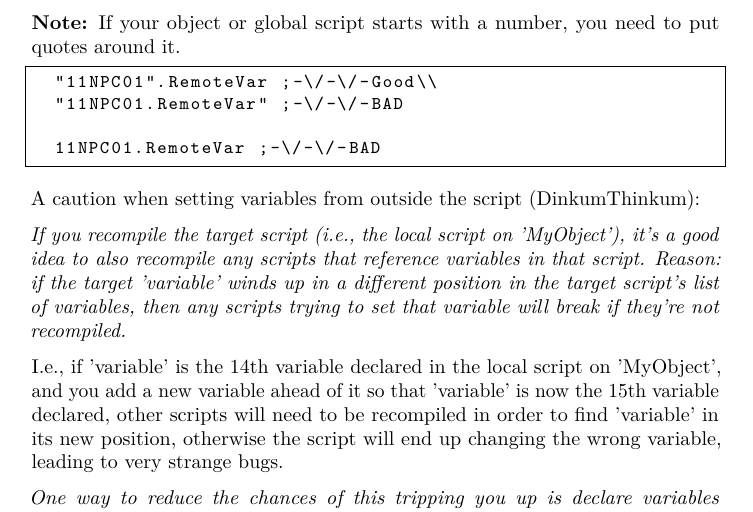
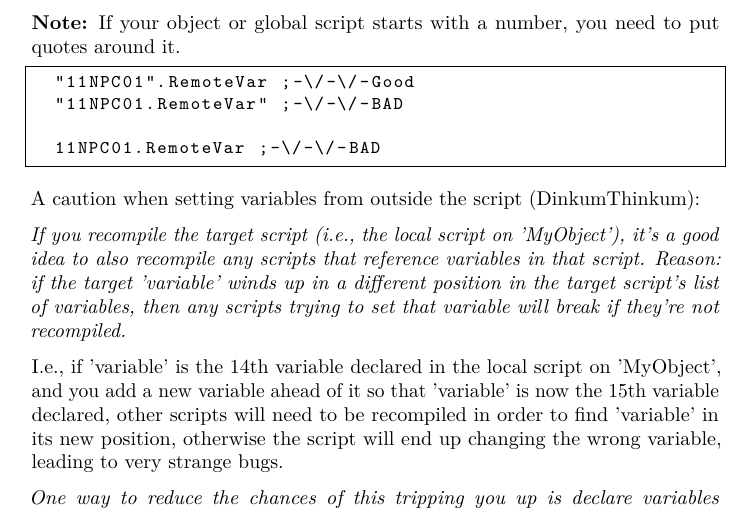
Before and after one commit to sultan-of-rum/morrowind-scripting-for-dummies, a LaTeX document (MSFD.tex, which reads src/general-information-scripts-commands-and-syntax.tex): part of page 36 of 299, cut so that both start at the same text. Compiled offline with pdfLaTeX.

Commit message:
remove some latex from a lstlisting env

```diff
--- a/src/general-information-scripts-commands-and-syntax.tex
+++ b/src/general-information-scripts-commands-and-syntax.tex
@@ -531,7 +531,7 @@ also as a console command to debug global scripts.
 need to put quotes around it.
 
 \begin{lstlisting}
-	"11NPC01".RemoteVar ;-\/-\/-Good\\
+	"11NPC01".RemoteVar ;-\/-\/-Good
 	"11NPC01.RemoteVar" ;-\/-\/-BAD
 
 	11NPC01.RemoteVar ;-\/-\/-BAD
```
